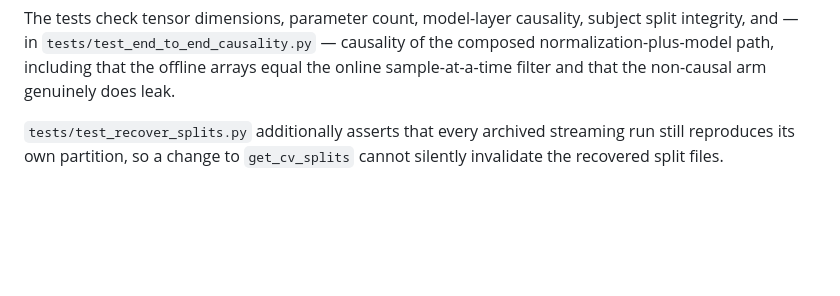
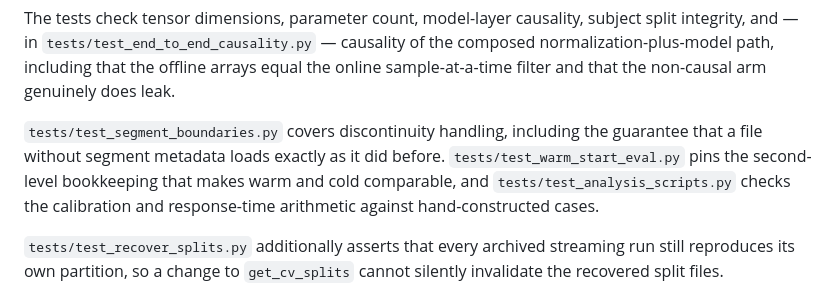
Before and after one commit to swapnil5053/causal-sleep-staging, a Markdown page: REPRODUCIBILITY.md, the part around one of its changes. Rendered like a GitHub page; blank space fills up the shorter version.

```diff
--- a/REPRODUCIBILITY.md
+++ b/REPRODUCIBILITY.md
@@ -179,6 +194,12 @@ The tests check tensor dimensions, parameter count, model-layer causality, subje
 integrity, and — in `tests/test_end_to_end_causality.py` — causality of the composed
 normalization-plus-model path, including that the offline arrays equal the online
 sample-at-a-time filter and that the non-causal arm genuinely does leak.
+
+`tests/test_segment_boundaries.py` covers discontinuity handling, including the guarantee that
+a file without segment metadata loads exactly as it did before. `tests/test_warm_start_eval.py`
+pins the second-level bookkeeping that makes warm and cold comparable, and
+`tests/test_analysis_scripts.py` checks the calibration and response-time arithmetic against
+hand-constructed cases.
 
 `tests/test_recover_splits.py` additionally asserts that every archived streaming run still
 reproduces its own partition, so a change to `get_cv_splits` cannot silently invalidate the
```
Also changed, not shown: other parts of REPRODUCIBILITY.md (+50 -1 lines), README.md (+8 -2 lines), docs/paper_report_template.md (added, +68 -0 lines).
